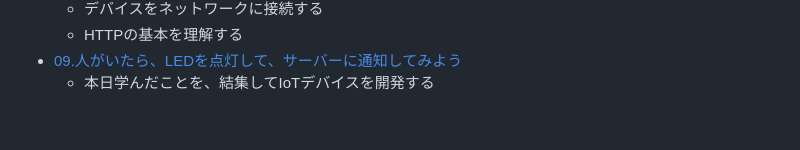
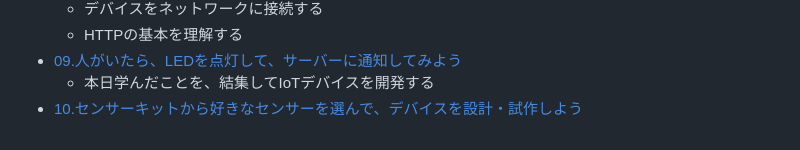
Before and after one commit to kato-works/2g_intern2024, a Markdown page: README.md, the part around the change. Drawn GitHub-style.

Commit message:
add practice 10

```diff
--- a/README.md
+++ b/README.md
@@ -110,3 +110,4 @@ IoTでは、データを収集すること以上に、データを活用する
   - HTTPの基本を理解する
 - [09.人がいたら、LEDを点灯して、サーバーに通知してみよう](practice09/ReadMe.md)
   - 本日学んだことを、結集してIoTデバイスを開発する
+- [10.センサーキットから好きなセンサーを選んで、デバイスを設計・試作しよう](practice10/ReadMe.md)
```
Also changed, not shown: practice10/ReadMe.md (added, +342 -0 lines), practice10/bunnatsu_kairo.png (added), practice10/practice10.png (added), 2 other files.
